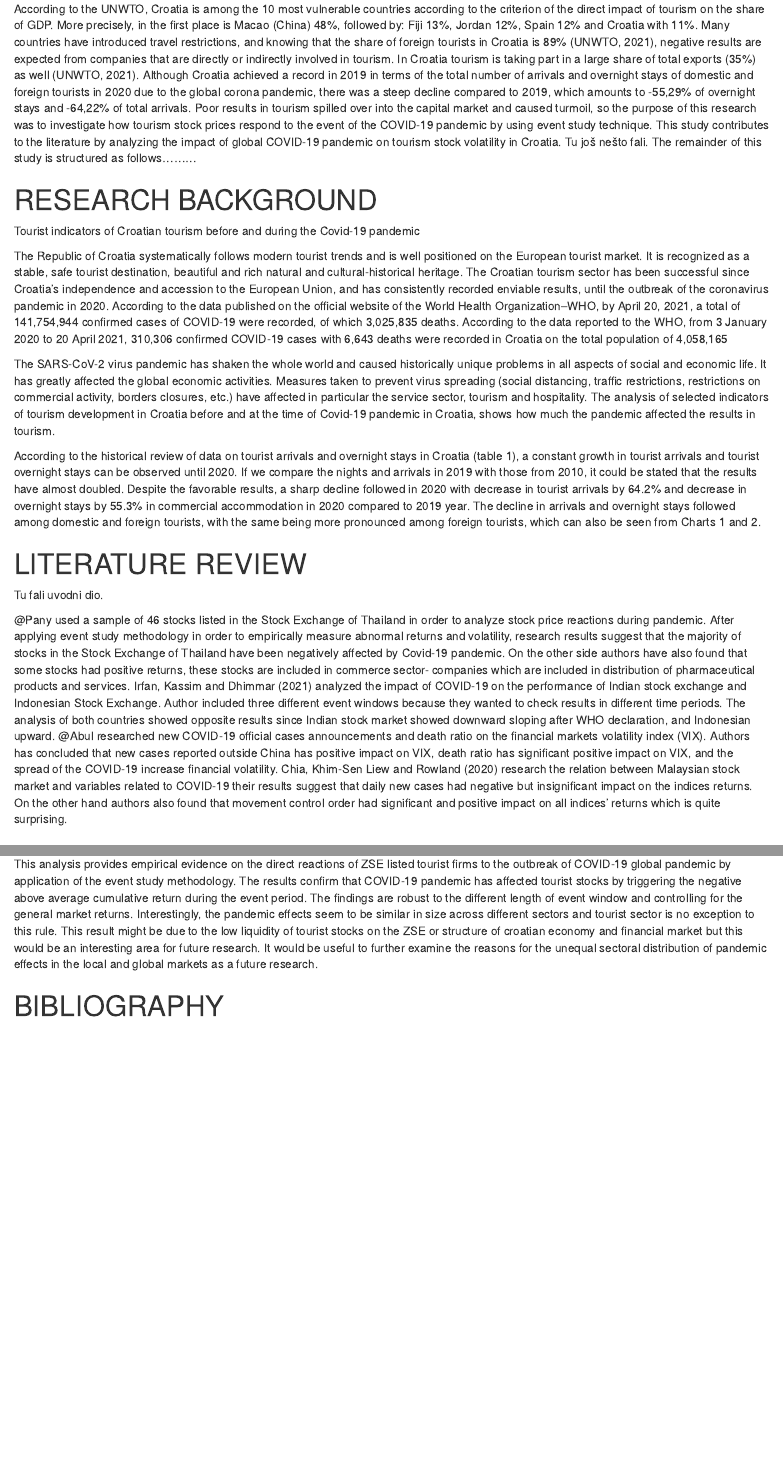
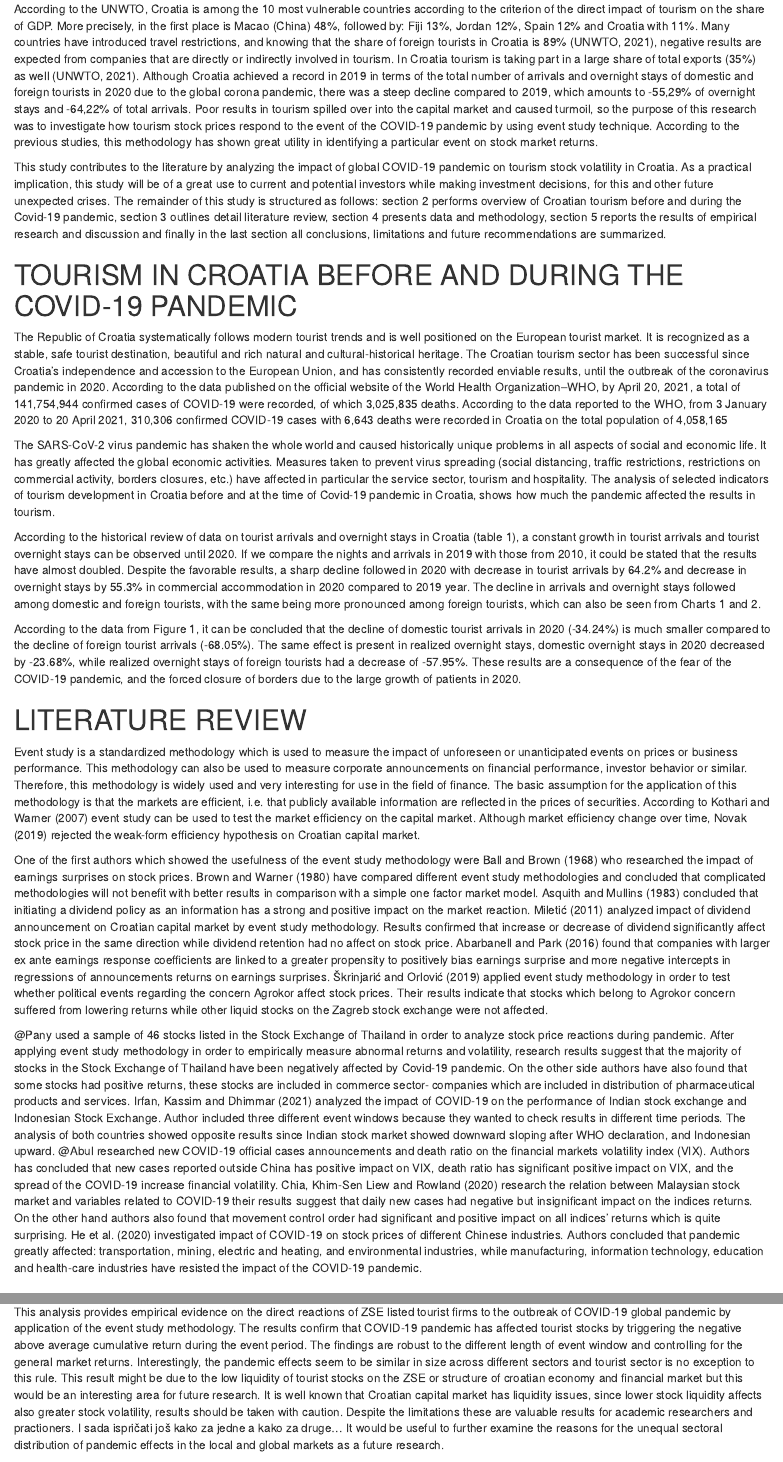
Before and after one commit to lusiki/Covid-vs-Tourism, an R Markdown document (Covid-vs-Tourism-PAPER.Rmd): the page in a window 1100 px wide, from 700 px down before the commit and from 740 px down after it, so that both start at the same text, and a second part further down, joined at a grey line. Rendered offline with R 4.5, knitr and Pandoc, with nearby package versions; drawn as R Markdown's standard HTML page in place of the format the file asks for; some code elsewhere in the file could not run offline; a font, style sheet, LaTeX package, included part or bibliography that could not be used is replaced or left out.

Commit message:
sinisa zugeben

```diff
--- a/Covid-vs-Tourism-PAPER.Rmd
+++ b/Covid-vs-Tourism-PAPER.Rmd
@@ -51,16 +56,19 @@ This paper analyses the effect of COVID-19 pandemic on the listed tourist stocks
 
 We investigate the effect of the spread of the pandemic into Europe on the tourist stocks in Croata!
 
+
+According to Baker et al. (2020) “no previous disease outbreak, including the Spanish Flu, has impacted the stock market as forcefully as the COVID-19 pandemic.”
+
 # INTRODUCTION
 
 The coronavirus pandemic flooded the globe in just a few months after the first case was registered, leaving huge consequences in the form of threatening the health and human lives, great economic losses, and psychological fear that has crept deep into society. The presence of the virus around the world has prevented potential tourists from feeling safe in the destination which has left deep consequences today and in the future for one of the most affected sectors, and that is tourism. According to the UNWTO (2021) international tourist arrivals (overnight visitors) dropped by 74% in 2020 compared to the 2019, due to massive drop in tourist demand and travel restrictions. This pandemic has caused loss of USD 1.3 trillion in export revenues which is eleven times greater loss compared to the global financial crisis from 2008. UNWTO forecasted that it could pass between 2,5 or even 4 years for international tourism to return on the old track from 2019. The effectiveness of vaccines and the level of vaccination of the population will certainly play an important role, which should contribute to a smaller number of new cases, as well as to the mitigation of travel restriction measures and the restoration of consumer confidence. The consequences are even worse since Croatia is a highly tourism dependent country.
 
-According to the UNWTO, Croatia is among the 10 most vulnerable countries according to the criterion of the direct impact of tourism on the share of GDP. More precisely, in the first place is Macao (China) 48%, followed by: Fiji 13%, Jordan 12%, Spain 12% and Croatia with 11%. Many countries have introduced travel restrictions, and knowing that the share of foreign tourists in Croatia is 89% (UNWTO, 2021), negative results are expected from companies that are directly or indirectly involved in tourism. In Croatia tourism is taking part in a large share of total exports (35%) as well (UNWTO, 2021). Although Croatia achieved a record in 2019 in terms of the total number of arrivals and overnight stays of domestic and foreign tourists in 2020 due to the global corona pandemic, there was a steep decline compared to 2019, which amounts to -55,29% of overnight stays and -64,22% of total arrivals. Poor results in tourism spilled over into the capital market and caused turmoil, so the purpose of this research was to investigate how tourism stock prices respond to the event of the COVID-19 pandemic by using event study technique. This study contributes to the literature by analyzing the impact of global COVID-19 pandemic on tourism stock volatility in Croatia. Tu još nešto fali. The remainder of this study is structured as follows………
+According to the UNWTO, Croatia is among the 10 most vulnerable countries according to the criterion of the direct impact of tourism on the share of GDP. More precisely, in the first place is Macao (China) 48%, followed by: Fiji 13%, Jordan 12%, Spain 12% and Croatia with 11%. Many countries have introduced travel restrictions, and knowing that the share of foreign tourists in Croatia is 89% (UNWTO, 2021), negative results are expected from companies that are directly or indirectly involved in tourism. In Croatia tourism is taking part in a large share of total exports (35%) as well (UNWTO, 2021). Although Croatia achieved a record in 2019 in terms of the total number of arrivals and overnight stays of domestic and foreign tourists in 2020 due to the global corona pandemic, there was a steep decline compared to 2019, which amounts to -55,29% of overnight stays and -64,22% of total arrivals. Poor results in tourism spilled over into the capital market and caused turmoil, so the purpose of this research was to investigate how tourism stock prices respond to the event of the COVID-19 pandemic by using event study technique. According to the previous studies, this methodology has shown great utility in identifying a particular event on stock market returns.
+
+This study contributes to the literature by analyzing the impact of global COVID-19 pandemic on tourism stock volatility in Croatia. As a practical implication, this study will be of a great use to current and potential investors while making investment decisions, for this and other future unexpected crises. The remainder of this study is structured as follows: section 2 performs overview of Croatian tourism before and during the Covid-19 pandemic, section 3 outlines detail literature review, section 4 presents data and methodology, section 5 reports the results of empirical research and discussion and finally in the last section all conclusions, limitations and future recommendations are summarized.
 
 
-# RESEARCH BACKGROUND
-
-Tourist indicators of Croatian tourism before and during the Covid-19 pandemic
+# TOURISM IN CROATIA BEFORE AND DURING THE COVID-19 PANDEMIC
 
 The Republic of Croatia systematically follows modern tourist trends and is well positioned on the European tourist market. It is recognized as a stable, safe tourist destination, beautiful and rich natural and cultural-historical heritage. The Croatian tourism sector has been successful since Croatia's independence and accession to the European Union, and has consistently recorded enviable results, until the outbreak of the coronavirus pandemic in 2020. According to the data published on the official website of the World Health Organization–WHO, by April 20, 2021, a total of 141,754,944 confirmed cases of COVID-19 were recorded, of which 3,025,835 deaths. According to the data reported to the WHO, from 3 January 2020 to 20 April 2021, 310,306 confirmed COVID-19 cases with 6,643 deaths were recorded in Croatia on the total population of 4,058,165
 
@@ -69,11 +77,15 @@ The SARS-CoV-2 virus pandemic has shaken the whole world and caused historically
 According to the historical review of data on tourist arrivals and overnight stays in Croatia (table 1), a constant growth in tourist arrivals and tourist overnight stays can be observed until 2020. If we compare the nights and arrivals in 2019 with those from 2010, it could be stated that the results have almost doubled. Despite the favorable results, a sharp decline followed in 2020 with decrease in tourist arrivals by 64.2% and decrease in overnight stays by 55.3% in commercial accommodation in 2020 compared to 2019 year. The decline in arrivals and overnight stays followed among domestic and foreign tourists, with the same being more pronounced among foreign tourists, which can also be seen from Charts 1 and 2.
 
 
+According to the data from Figure 1, it can be concluded that the decline of domestic tourist arrivals in 2020 (-34.24%) is much smaller compared to the decline of foreign tourist arrivals (-68.05%). The same effect is present in realized overnight stays, domestic overnight stays in 2020 decreased by -23.68%, while realized overnight stays of foreign tourists had a decrease of -57.95%. These results are a consequence of the fear of the COVID-19 pandemic, and the forced closure of borders due to the large growth of patients in 2020.
+
 # LITERATURE REVIEW
 
-Tu fali uvodni dio.
+Event study is a standardized methodology which is used to measure the impact of unforeseen or unanticipated events on prices or business performance. This methodology can also be used to measure corporate announcements on financial performance, investor behavior or similar. Therefore, this methodology is widely used and very interesting for use in the field of finance. The basic assumption for the application of this methodology is that the markets are efficient, i.e. that publicly available information are reflected in the prices of securities. According to Kothari and Warner (2007) event study can be used to test the market efficiency on the capital market. Although market efficiency change over time, Novak (2019) rejected the weak-form efficiency hypothesis on Croatian capital market.
 
-@Pany used a sample of 46 stocks listed in the Stock Exchange of Thailand in order to analyze stock price reactions during pandemic. After applying event study methodology in order to empirically measure abnormal returns and volatility, research results suggest that the majority of stocks in the Stock Exchange of Thailand have been negatively affected by Covid-19 pandemic. On the other side authors have also found that some stocks had positive returns, these stocks are included in commerce sector- companies which are included in distribution of pharmaceutical products and services. Irfan, Kassim and Dhimmar (2021) analyzed the impact of COVID-19 on the performance of Indian stock exchange and Indonesian Stock Exchange. Author included three different event windows because they wanted to check results in different time periods. The analysis of both countries showed opposite results since Indian stock market showed downward sloping after WHO declaration, and Indonesian upward. @Abul researched new COVID-19 official cases announcements and death ratio on the financial markets volatility index (VIX). Authors has concluded that new cases reported outside China has positive impact on VIX, death ratio has significant positive impact on VIX, and the spread of the COVID-19 increase financial volatility. Chia, Khim-Sen Liew and Rowland (2020) research the relation between Malaysian stock market and variables related to COVID-19 their results suggest that daily new cases had negative but insignificant impact on the indices returns. On the other hand authors also found that movement control order had significant and positive impact on all indices’ returns which is quite surprising.
+One of the first authors which showed the usefulness of the event study methodology were Ball and Brown (1968) who researched the impact of earnings surprises on stock prices. Brown and Warner (1980) have compared different event study methodologies and concluded that complicated methodologies will not benefit with better results in comparison with a simple one factor market model. Asquith and Mullins (1983) concluded that initiating a dividend policy as an information has a strong and positive impact on the market reaction. Miletić (2011) analyzed impact of dividend announcement on Croatian capital market by event study methodology. Results confirmed that increase or decrease of dividend significantly affect stock price in the same direction while dividend retention had no affect on stock price. Abarbanell and Park (2016) found that companies with larger ex ante earnings response coefficients are linked to a greater propensity to positively bias earnings surprise and more negative intercepts in regressions of announcements returns on earnings surprises. Škrinjarić and Orlović (2019) applied event study methodology in order to test whether political events regarding the concern Agrokor affect stock prices. Their results indicate that stocks which belong to Agrokor concern suffered from lowering returns while other liquid stocks on the Zagreb stock exchange were not affected.
+
+@Pany used a sample of 46 stocks listed in the Stock Exchange of Thailand in order to analyze stock price reactions during pandemic. After applying event study methodology in order to empirically measure abnormal returns and volatility, research results suggest that the majority of stocks in the Stock Exchange of Thailand have been negatively affected by Covid-19 pandemic. On the other side authors have also found that some stocks had positive returns, these stocks are included in commerce sector- companies which are included in distribution of pharmaceutical products and services. Irfan, Kassim and Dhimmar (2021) analyzed the impact of COVID-19 on the performance of Indian stock exchange and Indonesian Stock Exchange. Author included three different event windows because they wanted to check results in different time periods. The analysis of both countries showed opposite results since Indian stock market showed downward sloping after WHO declaration, and Indonesian upward. @Abul researched new COVID-19 official cases announcements and death ratio on the financial markets volatility index (VIX). Authors has concluded that new cases reported outside China has positive impact on VIX, death ratio has significant positive impact on VIX, and the spread of the COVID-19 increase financial volatility. Chia, Khim-Sen Liew and Rowland (2020) research the relation between Malaysian stock market and variables related to COVID-19 their results suggest that daily new cases had negative but insignificant impact on the indices returns. On the other hand authors also found that movement control order had significant and positive impact on all indices’ returns which is quite surprising. He et al. (2020) investigated impact of COVID-19 on stock prices of different Chinese industries. Authors concluded that pandemic greatly affected: transportation, mining, electric and heating, and environmental industries, while manufacturing, information technology, education and health-care industries have resisted the impact of the COVID-19 pandemic.
 
 # METHODOLOGY
 
@@ -469,7 +481,7 @@ Overall, the results point to the significant negative effect of COVID-19 pandem
 
 # CONCLUSION
 
-This analysis provides empirical evidence on the direct reactions of ZSE listed tourist firms to the outbreak of COVID-19 global pandemic by application of the event study methodology. The results confirm that COVID-19 pandemic has affected tourist stocks by triggering the negative above average cumulative return during the event period. The findings are robust to the different length of event window and controlling for the general market returns. Interestingly, the pandemic effects seem to be similar in size across different sectors and tourist sector is no exception to this rule. This result might be due to the low liquidity of tourist stocks on the ZSE or structure of croatian economy and financial market but this would be an interesting area for future research. It would be useful to further examine the reasons for the unequal sectoral distribution of pandemic effects in the local and global markets as a future research.
+This analysis provides empirical evidence on the direct reactions of ZSE listed tourist firms to the outbreak of COVID-19 global pandemic by application of the event study methodology. The results confirm that COVID-19 pandemic has affected tourist stocks by triggering the negative above average cumulative return during the event period. The findings are robust to the different length of event window and controlling for the general market returns. Interestingly, the pandemic effects seem to be similar in size across different sectors and tourist sector is no exception to this rule. This result might be due to the low liquidity of tourist stocks on the ZSE or structure of croatian economy and financial market but this would be an interesting area for future research. It is well known that Croatian capital market has liquidity issues, since lower stock liquidity affects also greater stock volatility, results should be taken with caution. Despite the limitations these are valuable results for academic researchers and practioners. I sada ispričati još kako za jedne a kako za druge… It would be useful to further examine the reasons for the unequal sectoral distribution of pandemic effects in the local and global markets as a future research.
 
 
 # BIBLIOGRAPHY
```
Also changed, not shown: Covid-vs-Tourism-PAPER.html, Covid-vs-Tourism-PAPER_files/figure-docx/vizCROBEXexter2-1.png (added), Covid-vs-Tourism-PAPER_files/figure-docx/vizNOexter1-1.png (added), Covid-vs-Tourism-PAPER_files/figure-html/vizCROBEXexter2-1.png (added), Covid-vs-Tourism-PAPER_files/figure-html/vizNOexter1-1.png (added), Covid-vs-Tourism-PAPER.Rmd (5 more changed lines), 88 other files.
